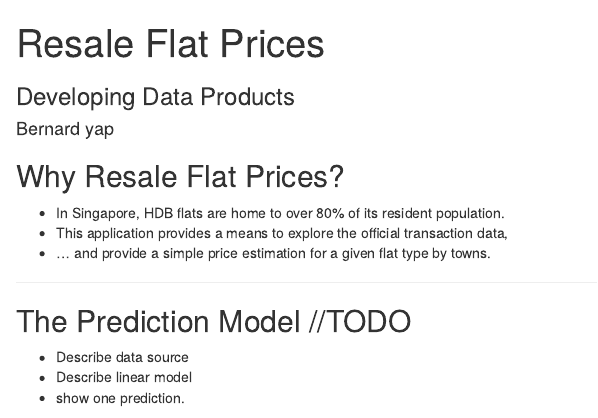
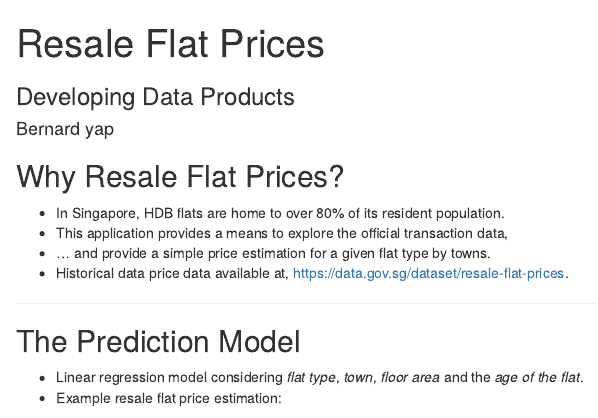
Before and after one commit to cifr/resale, an R Markdown document (docs/index.Rmd): the page in a window 1100 px wide, from its top. Rendered offline with R 4.5, knitr and Pandoc, with nearby package versions; code that draws random numbers runs with fixed seeds of ours; some code elsewhere in the file could not run offline.

Commit message:
Updated slidify deck.

````diff
--- a/docs/index.Rmd
+++ b/docs/index.Rmd
@@ -1,6 +1,6 @@
 ---
 title       : Resale Flat Prices
-subtitle    : [Developing Data Products]
+subtitle    : Developing Data Products
 author      : Bernard yap
 job         :
 framework   : io2012        # {io2012, html5slides, shower, dzslides, ...}
@@ -18,11 +18,14 @@
 * In Singapore, HDB flats are home to over 80% of its resident population.
 * This application provides a means to explore the official transaction data,
 * ... and provide a simple price estimation for a given flat type by towns.
+* Historical data price data available at, https://data.gov.sg/dataset/resale-flat-prices.
 
 ---
 
-## The Prediction Model //TODO
+## The Prediction Model
 
-* Describe data source
-* Describe linear model
-* show one prediction.
+* Linear regression model considering  *flat type*, *town*, *floor area*
+and the *age of the flat*.
+* Example resale flat price estimation:
+
+```{r}
````
Also changed, not shown: docs/index.Rmd (6 more changed lines), 3 other files.
